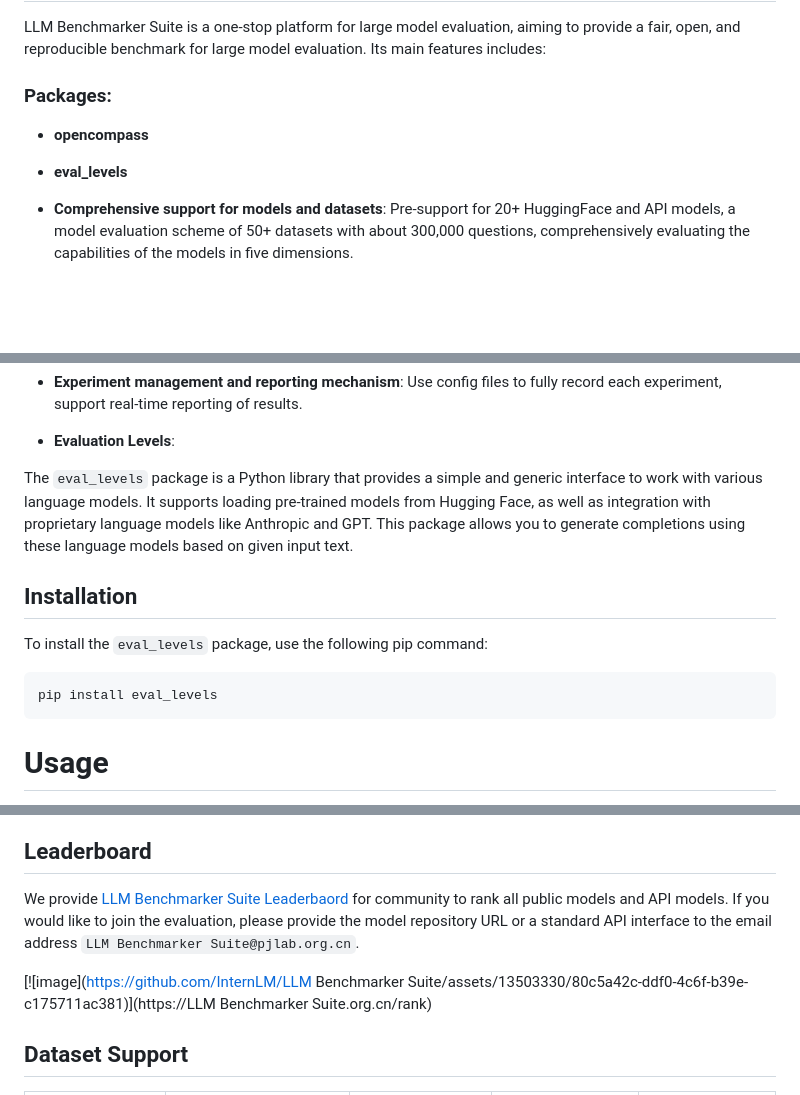
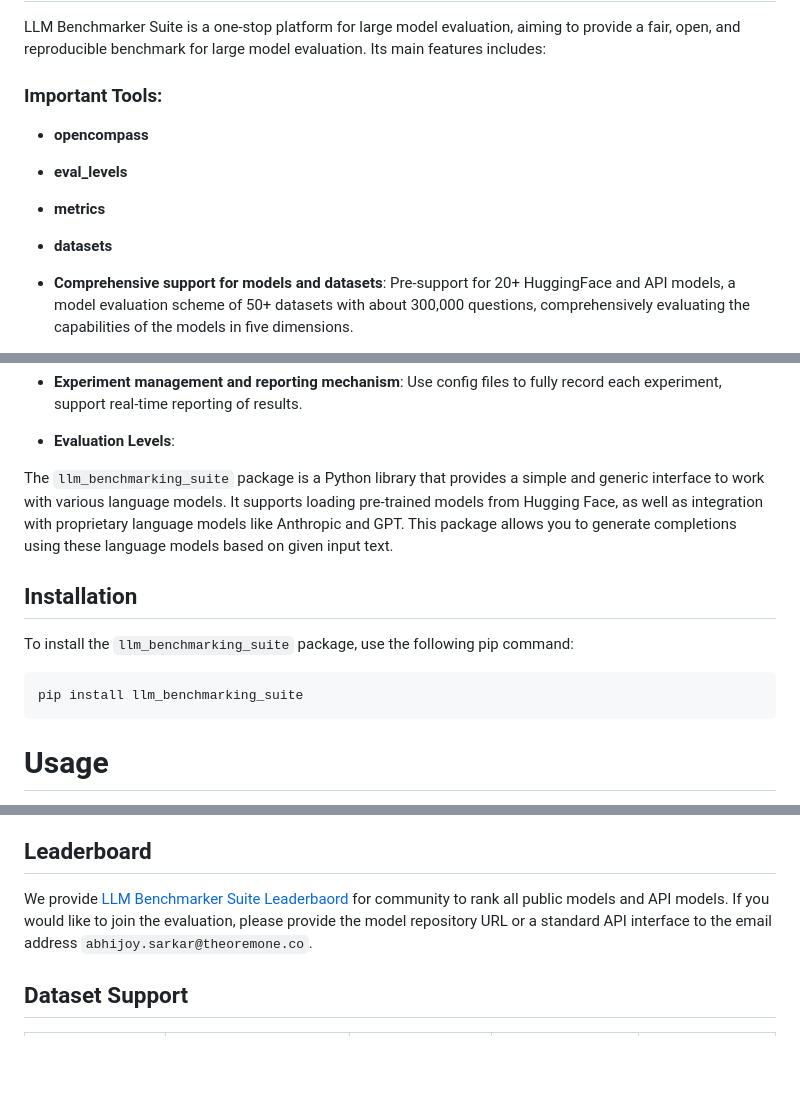
Before and after one commit to FormulaMonks/llm-benchmarker-suite, a Markdown page: README.md, 3 parts joined by grey strips. Drawn GitHub-style; blank space fills up the shorter version.

Commit message:
Links fix

````diff
--- a/README.md
+++ b/README.md
@@ -12,10 +12,14 @@ There are many packages that assist in evaluation of large language models. We t
 
 LLM Benchmarker Suite is a one-stop platform for large model evaluation, aiming to provide a fair, open, and reproducible benchmark for large model evaluation. Its main features includes:
 
-### Packages:
+### Important Tools:
 - **opencompass**
 
 - **eval_levels**
+
+- **metrics**
+
+- **datasets**
 
 - **Comprehensive support for models and datasets**: Pre-support for 20+ HuggingFace and API models, a model evaluation scheme of 50+ datasets with about 300,000 questions, comprehensively evaluating the capabilities of the models in five dimensions.
 
@@ -29,14 +33,14 @@ LLM Benchmarker Suite is a one-stop platform for large model evaluation, aiming
 
 - **Evaluation Levels**:
 
-The `eval_levels` package is a Python library that provides a simple and generic interface to work with various language models. It supports loading pre-trained models from Hugging Face, as well as integration with proprietary language models like Anthropic and GPT. This package allows you to generate completions using these language models based on given input text.
+The `llm_benchmarking_suite` package is a Python library that provides a simple and generic interface to work with various language models. It supports loading pre-trained models from Hugging Face, as well as integration with proprietary language models like Anthropic and GPT. This package allows you to generate completions using these language models based on given input text.
 
 ## Installation
 
-To install the `eval_levels` package, use the following pip command:
+To install the `llm_benchmarking_suite` package, use the following pip command:
 
 ```bash
-pip install eval_levels
+pip install llm_benchmarking_suite
 ```
 # Usage
 To use the package, follow these steps:
@@ -101,9 +105,8 @@ Feel free to add more details, examples, or links to real model documentation if
 ## Leaderboard
 
 We provide [LLM Benchmarker Suite Leaderbaord](https://llm-evals.formula-labs.com/
-) for community to rank all public models and API models. If you would like to join the evaluation, please provide the model repository URL or a standard API interface to the email address `LLM Benchmarker Suite@pjlab.org.cn`.
+) for community to rank all public models and API models. If you would like to join the evaluation, please provide the model repository URL or a standard API interface to the email address `abhijoy.sarkar@theoremone.co`.
 
-[![image](https://github.com/InternLM/LLM Benchmarker Suite/assets/13503330/80c5a42c-ddf0-4c6f-b39e-c175711ac381)](https://LLM Benchmarker Suite.org.cn/rank)
 
 ## Dataset Support
 
````
Also changed, not shown: other parts of README.md (+1 -1 lines).
